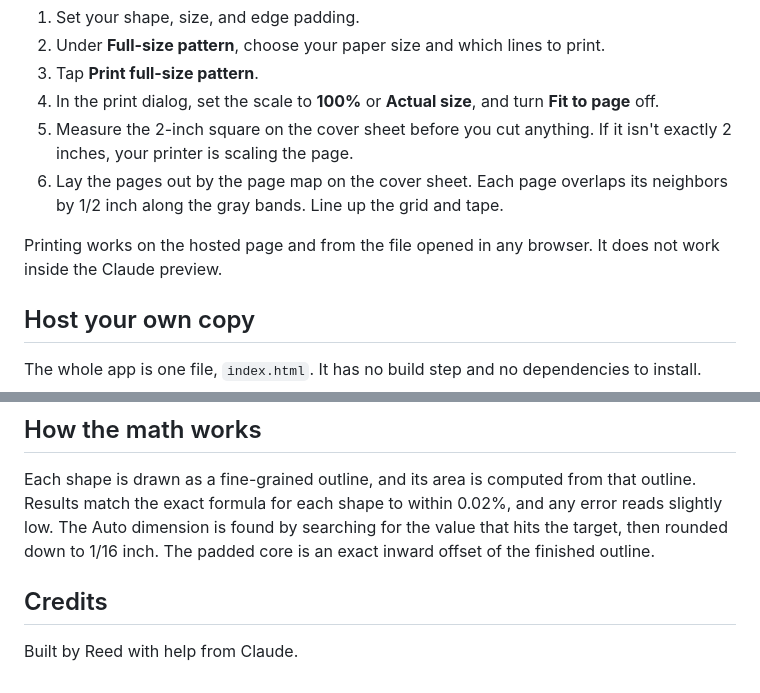
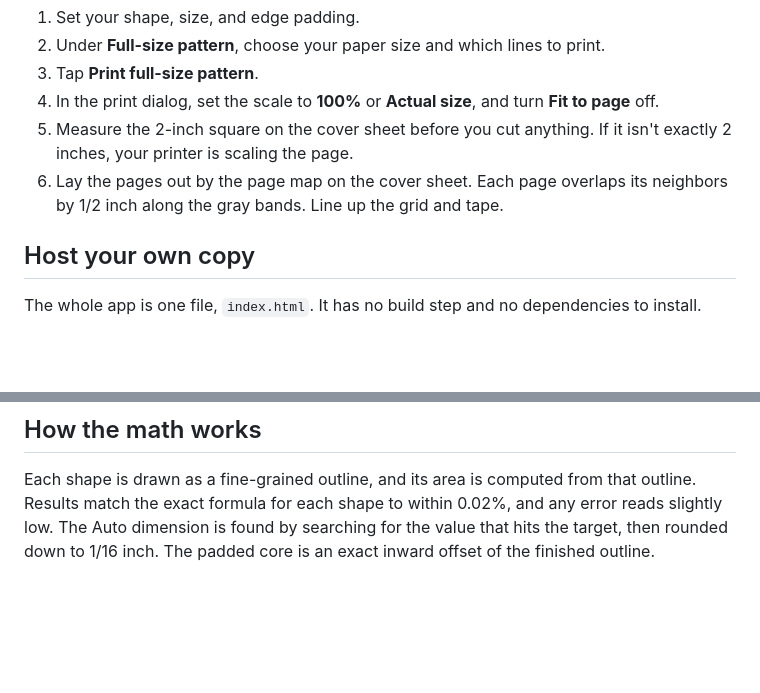
Before and after one commit to rmwphd/amtgard-shield-planner, a Markdown page: README.md, 2 parts joined by grey strips. Drawn GitHub-style; blank space fills up the shorter version.

```diff
--- a/README.md
+++ b/README.md
@@ -56,8 +56,6 @@ Some limits keep every shape buildable:
 5. Measure the 2-inch square on the cover sheet before you cut anything. If it isn't exactly 2 inches, your printer is scaling the page.
 6. Lay the pages out by the page map on the cover sheet. Each page overlaps its neighbors by 1/2 inch along the gray bands. Line up the grid and tape.
 
-Printing works on the hosted page and from the file opened in any browser. It does not work inside the Claude preview.
-
 ## Host your own copy
 
 The whole app is one file, `index.html`. It has no build step and no dependencies to install.
@@ -74,7 +72,3 @@ The whole app is one file, `index.html`. It has no build step and no dependencie
 ## How the math works
 
 Each shape is drawn as a fine-grained outline, and its area is computed from that outline. Results match the exact formula for each shape to within 0.02%, and any error reads slightly low. The Auto dimension is found by searching for the value that hits the target, then rounded down to 1/16 inch. The padded core is an exact inward offset of the finished outline.
-
-## Credits
-
-Built by Reed with help from Claude.
```
